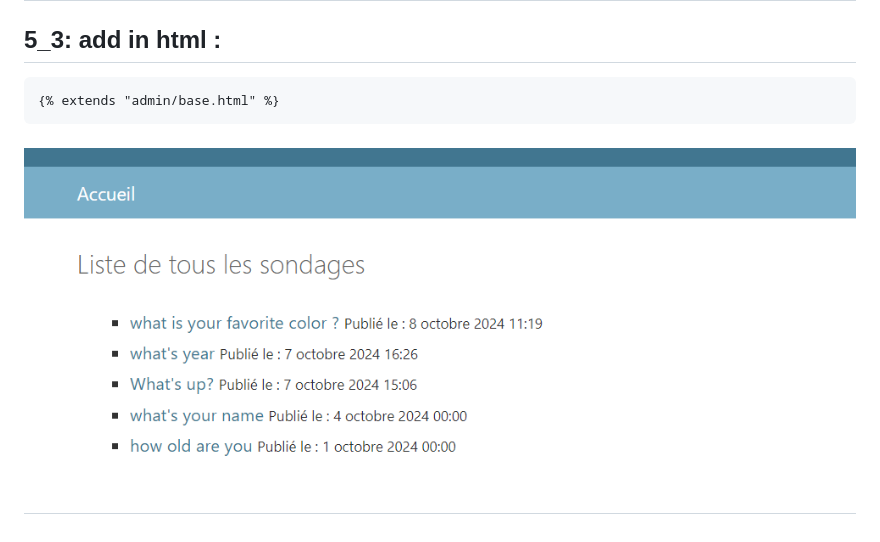
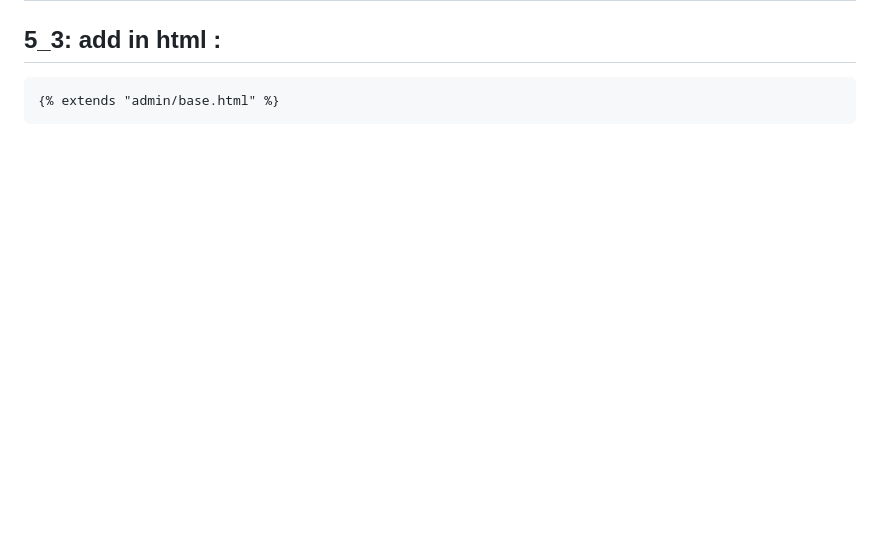
Before and after one commit to SHATAJV/mysite, a Markdown page: fichier.md, the part around the change. Drawn GitHub-style; blank space fills up the shorter version.

````diff
--- a/fichier.md
+++ b/fichier.md
@@ -424,5 +424,4 @@ class QuestionForm(forms.ModelForm):
 ```html
 {% extends "admin/base.html" %}
 ```
-![un image result](images/question5_3.png)
 ------------------------------------------------------------------------------------------------------
````
